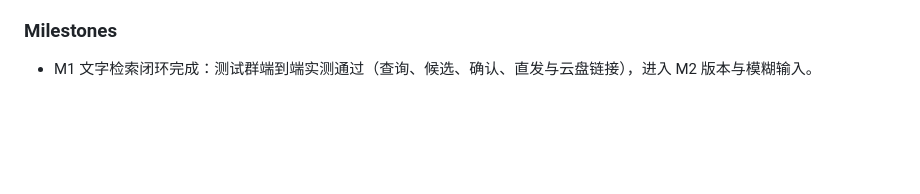
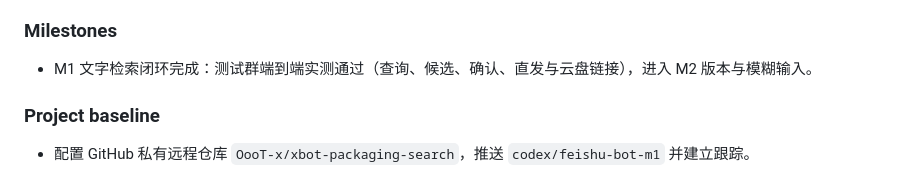
Before and after one commit to OooT-x/xbot-packaging-search, a Markdown page: CHANGELOG.md, the part around the change. Drawn GitHub-style; blank space fills up the shorter version.

```diff
--- a/CHANGELOG.md
+++ b/CHANGELOG.md
@@ -58,3 +58,7 @@
 ### Milestones
 
 - M1 文字检索闭环完成：测试群端到端实测通过（查询、候选、确认、直发与云盘链接），进入 M2 版本与模糊输入。
+
+### Project baseline
+
+- 配置 GitHub 私有远程仓库 `OooT-x/xbot-packaging-search`，推送 `codex/feishu-bot-m1` 并建立跟踪。
```
Also changed, not shown: docs/STATUS.md (+2 -2 lines).
